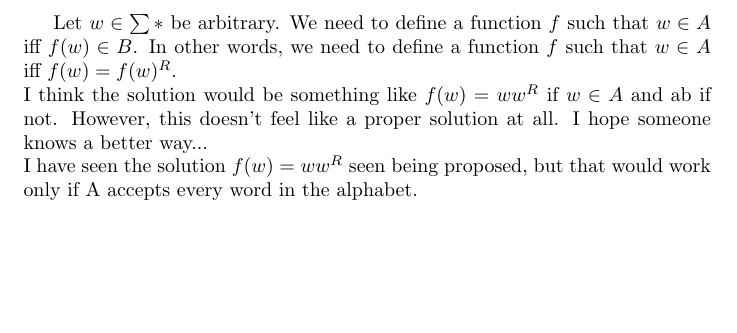
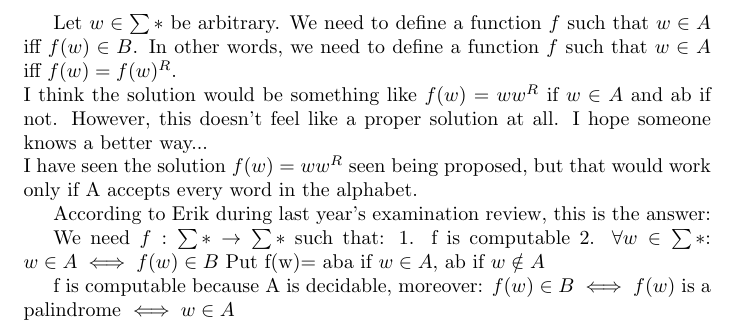
Before and after one commit to knokko/automata, a LaTeX document (Final 18 Q3.tex): part of the page, cut so that both start at the same text, the shorter picture padded with empty space. Compiled offline with pdfLaTeX.

Commit message:
Update Final 18 Q3.tex

```diff
--- a/Final 18 Q3.tex
+++ b/Final 18 Q3.tex
@@ -9,4 +9,14 @@ I think the solution would be something like $f(w) = ww^R$ if $w \in A$ and ab i
 However, this doesn't feel like a proper solution at all. I hope someone knows a better way...\\
 I have seen the solution $f(w) = ww^R$ seen being proposed, but that would work only if A accepts every word in the alphabet.
 
+According to Erik during last year's examination review, this is the answer:
+
+We need $f: \sum* \to \sum*$ such that:
+1. f is computable
+2. $\forall w \in \sum*$: $w \in A \iff f(w) \in B$
+    Put f(w)= aba if $w \in A$, ab if $w \notin A$
+
+f is computable because A is decidable, moreover:
+$f(w) \in B \iff f(w)$ is a palindrome $\iff w \in A$
+
 \end{document}
```
